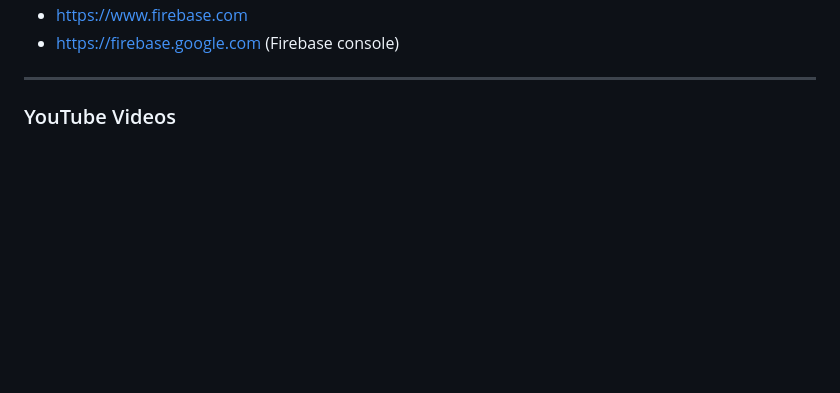
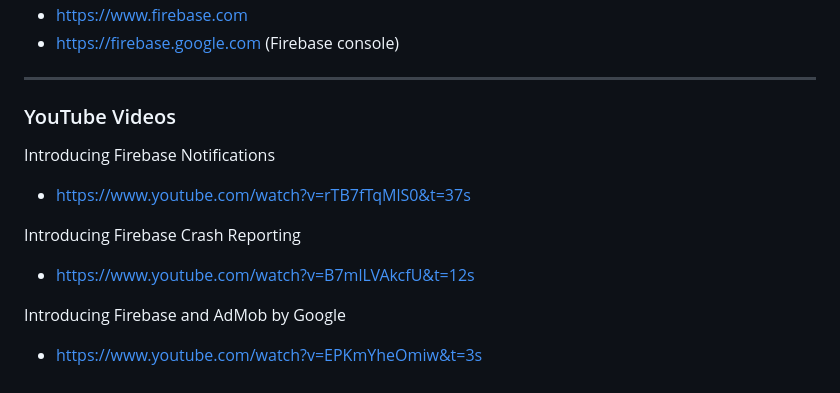
Before and after one commit to pramnora/Firebase, a Markdown page: README.md, the part around the change. Drawn GitHub-style; blank space fills up the shorter version.

Commit message:
Add YouTube video links for Firebase features

```diff
--- a/README.md
+++ b/README.md
@@ -134,3 +134,12 @@ Official web site
 -----
 
 ### YouTube Videos
+
+Introducing Firebase Notifications
+- https://www.youtube.com/watch?v=rTB7fTqMlS0&t=37s
+
+Introducing Firebase Crash Reporting
+- https://www.youtube.com/watch?v=B7mlLVAkcfU&t=12s
+
+Introducing Firebase and AdMob by Google
+- https://www.youtube.com/watch?v=EPKmYheOmiw&t=3s
```
